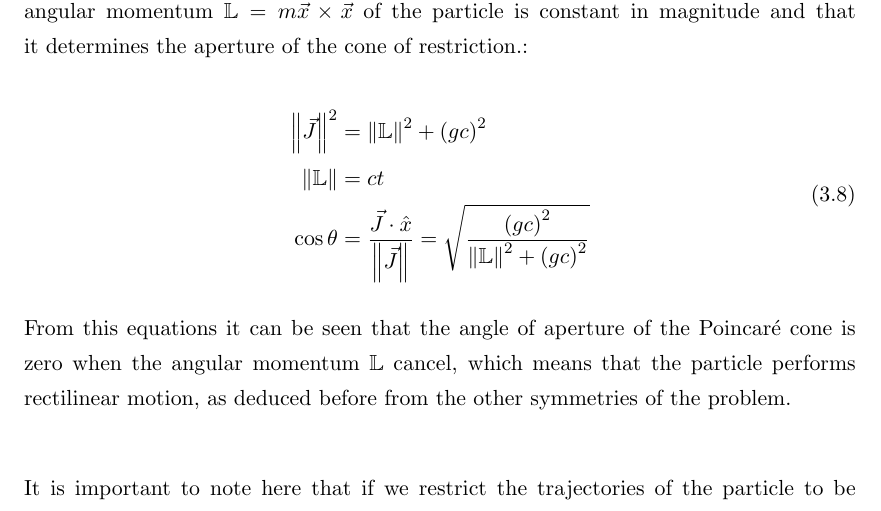
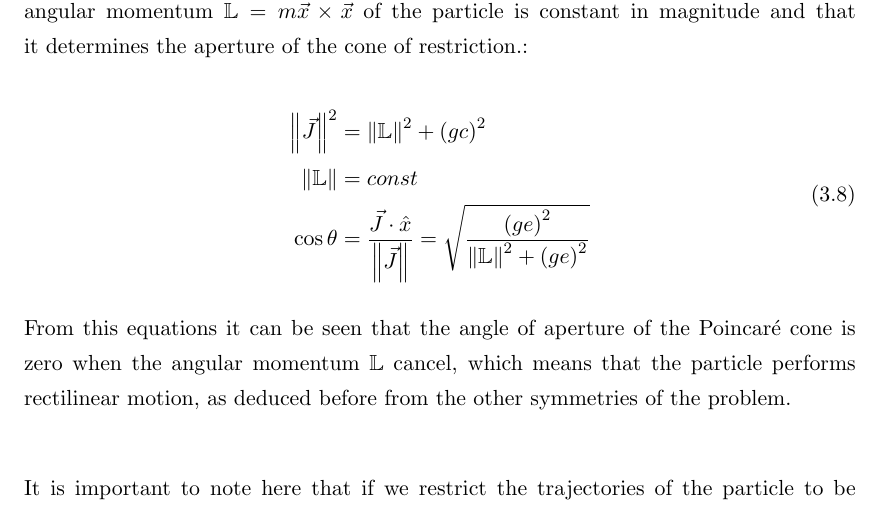
Before and after one commit to jdprada1760/Thesis, a LaTeX thesis (Document/Thesis.tex, which reads Document/Chapters/Chapter3.tex): part of page 16 of 24, cut so that both start at the same text. Compiled offline with pdfLaTeX.

Commit message:
corrections

```diff
--- a/Document/Chapters/Chapter3.tex
+++ b/Document/Chapters/Chapter3.tex
@@ -119,8 +119,8 @@ Furthermore, we can deduce from the conservation of the Poincar\'e vector that t
 \begin{equation}
 \begin{aligned}
 \norm{\vec{J}}^2 &= \norm{\mathbb{L}}^2 +\roundP{gc}^2\\
-\norm{\mathbb{L}} &= ct\\
-\cos{\theta} &= \frac{\vec{J}\cdot\hat{x}}{\norm{\vec{J}}} = \sqrt{\frac{\roundP{gc}^2}{\norm{\mathbb{L}}^2 +\roundP{gc}^2}}
+\norm{\mathbb{L}} &= const\\
+\cos{\theta} &= \frac{\vec{J}\cdot\hat{x}}{\norm{\vec{J}}} = \sqrt{\frac{\roundP{ge}^2}{\norm{\mathbb{L}}^2 +\roundP{ge}^2}}
 \end{aligned}
 \label{eq:poincarecone}
 \end{equation}
```
Also changed, not shown: Document/Thesis.pdf, Document/Chapters/Chapter3.tex (2 more changed lines), 2 other files.
